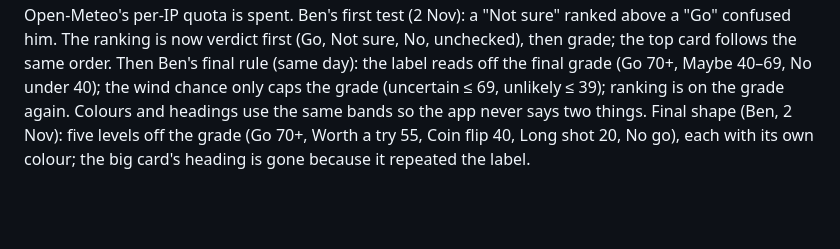
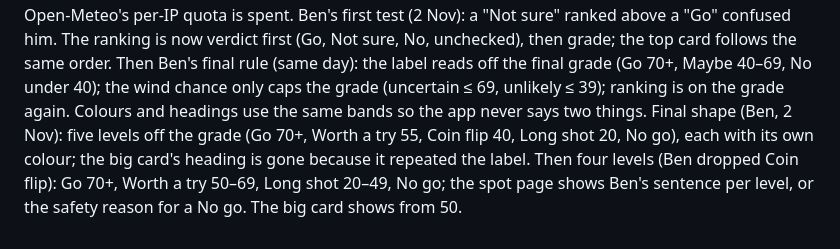
Before and after one commit to benjcvd/wheretokite, a Markdown page: docs/HANDOFF.md, the part around the change. Drawn GitHub-style; blank space fills up the shorter version.

Commit message:
Handoff: four-level verdict (WHE-82)
Co-Authored-By: Claude Opus 5.5 <noreply@anthropic.com>

```diff
--- a/docs/HANDOFF.md
+++ b/docs/HANDOFF.md
@@ -151,3 +151,4 @@ Each top spot now carries Go / Not sure / No from the four weather models (WHE-8
 Ben's first test (2 Nov): a "Not sure" ranked above a "Go" confused him. The ranking is now verdict first (Go, Not sure, No, unchecked), then grade; the top card follows the same order.
 Then Ben's final rule (same day): the label reads off the final grade (Go 70+, Maybe 40–69, No under 40); the wind chance only caps the grade (uncertain ≤ 69, unlikely ≤ 39); ranking is on the grade again. Colours and headings use the same bands so the app never says two things.
 Final shape (Ben, 2 Nov): five levels off the grade (Go 70+, Worth a try 55, Coin flip 40, Long shot 20, No go), each with its own colour; the big card's heading is gone because it repeated the label.
+Then four levels (Ben dropped Coin flip): Go 70+, Worth a try 50–69, Long shot 20–49, No go; the spot page shows Ben's sentence per level, or the safety reason for a No go. The big card shows from 50.
```
